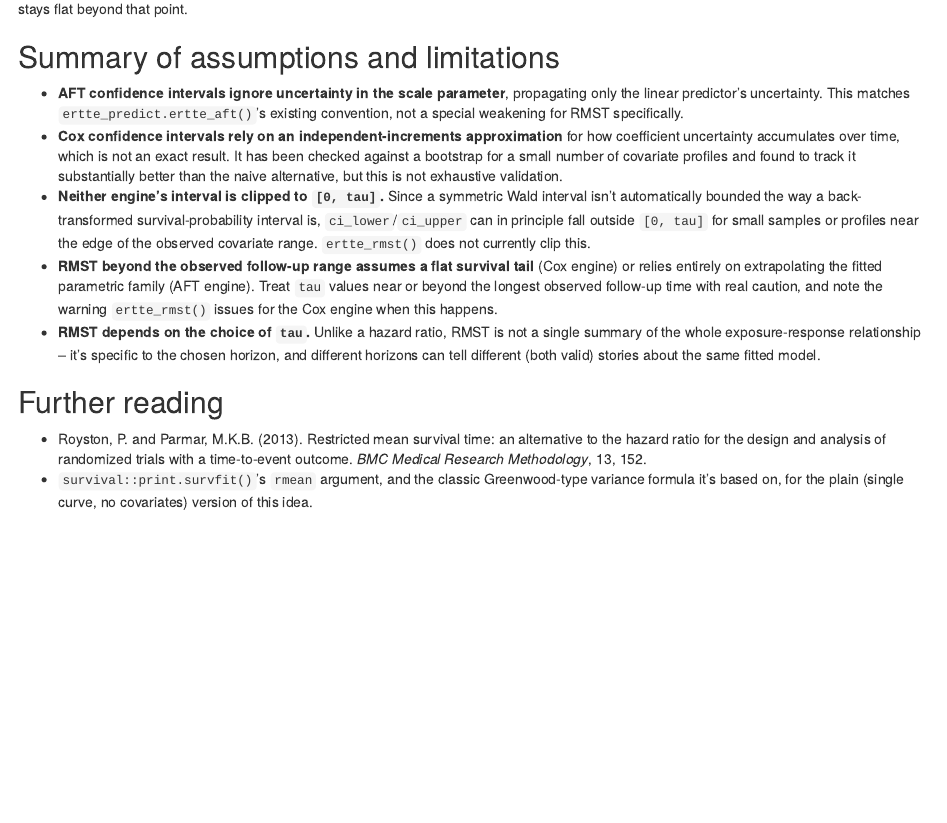
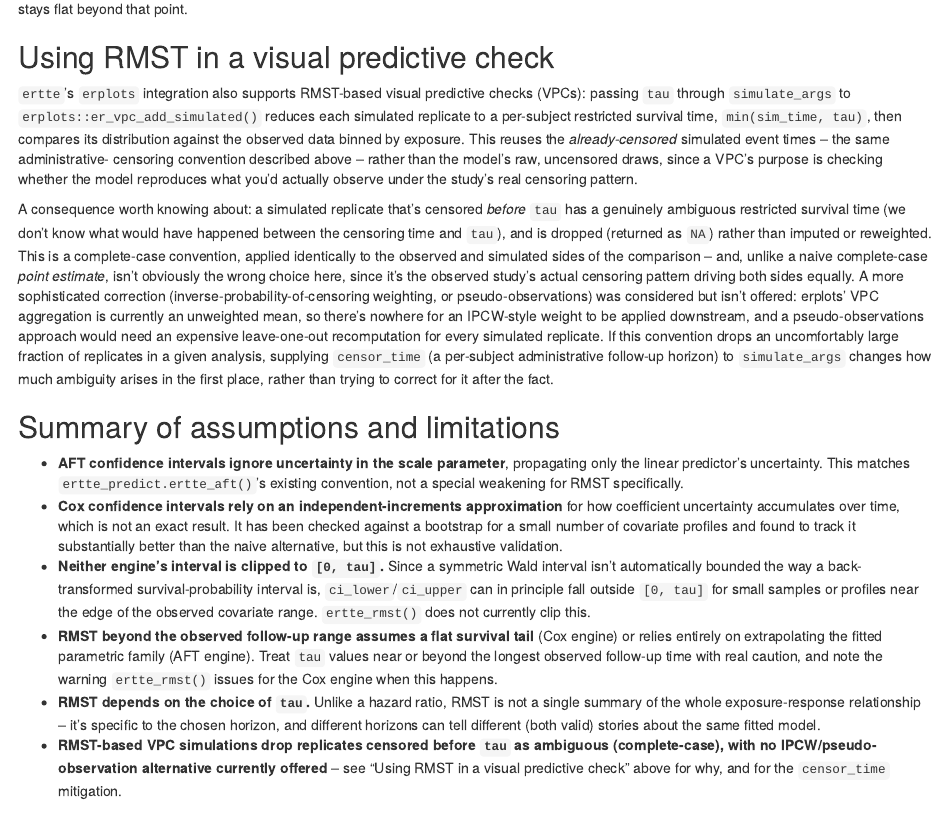
Before and after one commit to djnavarro/ertte, an R Markdown document (vignettes/articles/rmst.Rmd): the page in a window 1100 px wide, from 3980 px down. Rendered offline with R 4.5, knitr and Pandoc, with nearby package versions; some code elsewhere in the file could not run offline.

Commit message:
Document why the RMST-VPC censoring convention isn't configurable
Considered offering an IPCW or pseudo-observations alternative to the
complete-case (NA-for-ambiguous-censoring) convention
.ertte_simulate_scalar_resp() uses for RMST-based VPC simulation, and
decided against implementing it for now:

- IPCW (Robins-style: upweight known-outcome replicates by 1/Ghat(t)
  to compensate for dropped ambiguous ones) is blocked by erplots'
  own aggregation code (R/er-vpc-layer.R), which is an unweighted
  mean(..., na.rm = TRUE) everywhere -- there's no weight column
  anywhere in the VPC contract for a per-replicate weight to reach.
- Pseudo-observations would fit the contract mechanically (a single
  continuous per-subject value, compatible with ordinary averaging),
  but need a leave-one-out KM/RMST jackknife recomputation across the
  sample -- doing that per simulated replicate is expensive, and
  conceptually murky besides, since every replicate here is already a
  fully known draw from the fitted model, not real censored data from
  an unknown population.
- A real toggle would need an erplots-side contract change (a
  weighted aggregation path) first, mirroring the erplots#10/#11
  pattern already documented here.

The existing censor_time argument (via simulate_args) remains the
practical lever for reducing how much ambiguity arises in the first
place.

Documented in three places: AGENTS.md (full reasoning, under the
scalar-VPC-parity Planned work bullet), a new 'Using RMST in a visual
predictive check' section (plus a summary bullet) in
vignettes/articles/rmst.Rmd, and a short pointer comment in
R/er-methods.R next to .ertte_simulate_scalar_resp().

```diff
--- a/vignettes/articles/rmst.Rmd
+++ b/vignettes/articles/rmst.Rmd
@@ -307,6 +307,38 @@ The warning above fires because `250` exceeds the longest observed
 follow-up time in `ertte_data`; the returned value still assumes survival
 stays flat beyond that point.
 
+## Using RMST in a visual predictive check
+
+`ertte`'s `erplots` integration also supports RMST-based visual predictive
+checks (VPCs): passing `tau` through `simulate_args` to
+`erplots::er_vpc_add_simulated()` reduces each simulated replicate to a
+per-subject restricted survival time, `min(sim_time, tau)`, then compares
+its distribution against the observed data binned by exposure. This reuses
+the *already-censored* simulated event times -- the same administrative-
+censoring convention described above -- rather than the model's raw,
+uncensored draws, since a VPC's purpose is checking whether the model
+reproduces what you'd actually observe under the study's real censoring
+pattern.
+
+A consequence worth knowing about: a simulated replicate that's censored
+*before* `tau` has a genuinely ambiguous restricted survival time (we don't
+know what would have happened between the censoring time and `tau`), and is
+dropped (returned as `NA`) rather than imputed or reweighted. This is a
+complete-case convention, applied identically to the observed and simulated
+sides of the comparison -- and, unlike a naive complete-case *point
+estimate*, isn't obviously the wrong choice here, since it's the observed
+study's actual censoring pattern driving both sides equally. A more
+sophisticated correction (inverse-probability-of-censoring weighting, or
+pseudo-observations) was considered but isn't offered: erplots' VPC
+aggregation is currently an unweighted mean, so there's nowhere for an
+IPCW-style weight to be applied downstream, and a pseudo-observations
+approach would need an expensive leave-one-out recomputation for every
+simulated replicate. If this convention drops an uncomfortably large
+fraction of replicates in a given analysis, supplying `censor_time` (a
+per-subject administrative follow-up horizon) to `simulate_args` changes how
+much ambiguity arises in the first place, rather than trying to correct for
+it after the fact.
+
 ## Summary of assumptions and limitations
 
 - **AFT confidence intervals ignore uncertainty in the scale parameter**,
@@ -332,6 +364,10 @@ stays flat beyond that point.
   not a single summary of the whole exposure-response relationship -- it's
   specific to the chosen horizon, and different horizons can tell different
   (both valid) stories about the same fitted model.
+- **RMST-based VPC simulations drop replicates censored before `tau` as
+  ambiguous (complete-case), with no IPCW/pseudo-observation alternative
+  currently offered** -- see "Using RMST in a visual predictive check"
+  above for why, and for the `censor_time` mitigation.
 
 ## Further reading
 
```
Also changed, not shown: AGENTS.md (+31 -0 lines), R/er-methods.R (+6 -0 lines).
